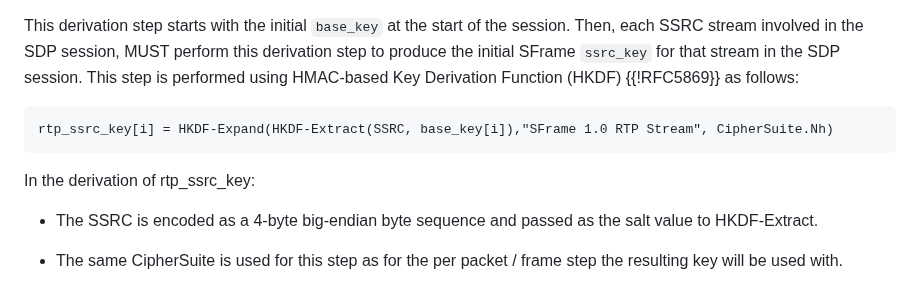
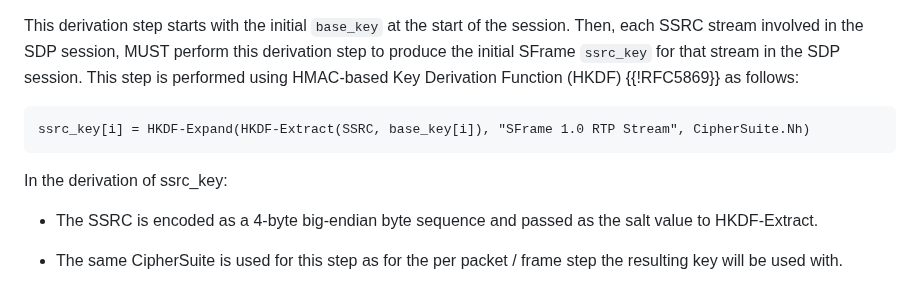
Before and after one commit to youennf/draft-ietf-avtcore-rtp-sframe, a Markdown page: draft-ietf-avtcore-rtp-sframe.md, the part around the change. GitHub-like rendering.

```diff
--- a/draft-ietf-avtcore-rtp-sframe.md
+++ b/draft-ietf-avtcore-rtp-sframe.md
@@ -222,10 +222,10 @@ This derivation step starts with the initial `base_key` at the start of the sess
 the initial SFrame `ssrc_key` for that stream in the SDP session. This step is performed using HMAC-based Key Derivation Function (HKDF) {{!RFC5869}} as follows:
 
 ~~~
-rtp_ssrc_key[i] = HKDF-Expand(HKDF-Extract(SSRC, base_key[i]),"SFrame 1.0 RTP Stream", CipherSuite.Nh)
+ssrc_key[i] = HKDF-Expand(HKDF-Extract(SSRC, base_key[i]), "SFrame 1.0 RTP Stream", CipherSuite.Nh)
 ~~~
 
-In the derivation of rtp_ssrc_key:
+In the derivation of ssrc_key:
 
 * The SSRC is encoded as a 4-byte big-endian byte sequence and passed as the salt value to HKDF-Extract.
 
```
